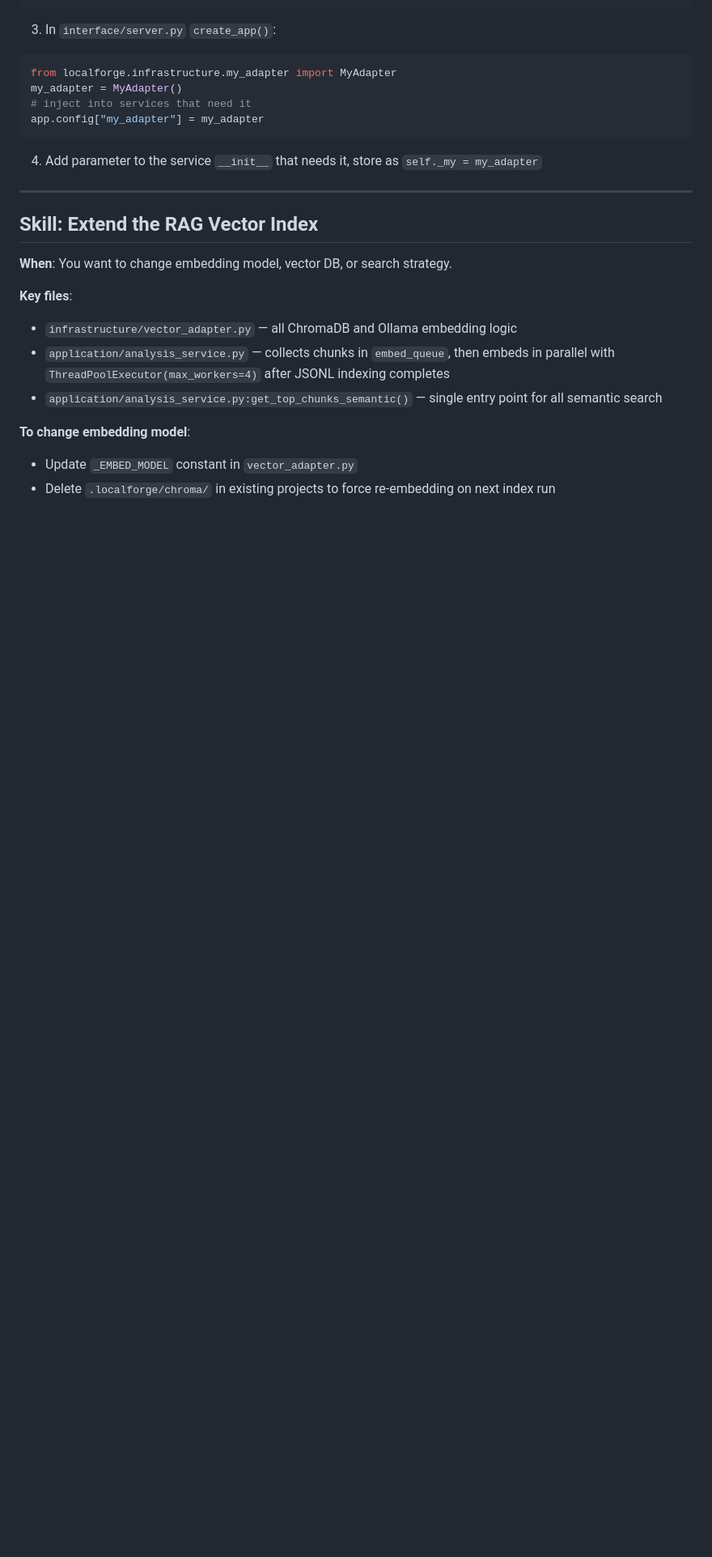
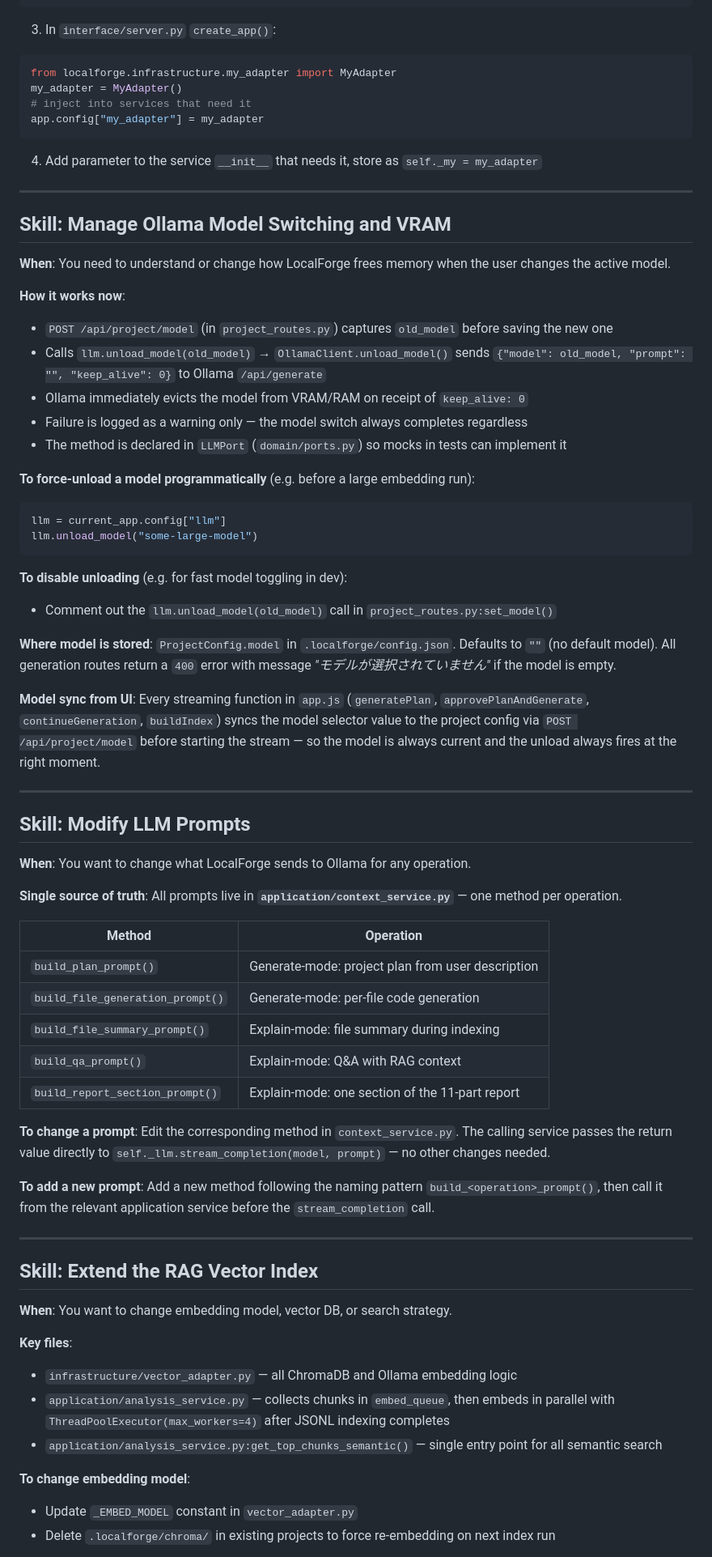
Before and after one commit to Rikiza89/localforge_web, a Markdown page: skills.md, the part around the change. Shown at 81% size. Rendered like a GitHub page; blank space fills up the shorter version.

Commit message:
Update docs: model VRAM unload, prompt locations, model switching
- CLAUDE.md: add 'Model Switching and VRAM Management' section under
  Ollama Lifecycle; add 'Where All Prompts Live' table in Key Conventions
- README.md: add model VRAM unload and no-default-model bullet points
  in Key Design Decisions
- skills.md: add 'Manage Ollama Model Switching and VRAM' skill with
  implementation details and disable/override instructions; add 'Modify
  LLM Prompts' skill with full method table for context_service.py

https://claude.ai/code/session_01CFf3M1m9vVrRPe1u4wXqAt

````diff
--- a/skills.md
+++ b/skills.md
@@ -80,6 +80,52 @@ my_adapter = MyAdapter()
 app.config["my_adapter"] = my_adapter
 ```
 4. Add parameter to the service `__init__` that needs it, store as `self._my = my_adapter`
+
+---
+
+## Skill: Manage Ollama Model Switching and VRAM
+
+**When**: You need to understand or change how LocalForge frees memory when the user changes the active model.
+
+**How it works now**:
+- `POST /api/project/model` (in `project_routes.py`) captures `old_model` before saving the new one
+- Calls `llm.unload_model(old_model)` → `OllamaClient.unload_model()` sends `{"model": old_model, "prompt": "", "keep_alive": 0}` to Ollama `/api/generate`
+- Ollama immediately evicts the model from VRAM/RAM on receipt of `keep_alive: 0`
+- Failure is logged as a warning only — the model switch always completes regardless
+- The method is declared in `LLMPort` (`domain/ports.py`) so mocks in tests can implement it
+
+**To force-unload a model programmatically** (e.g. before a large embedding run):
+```python
+llm = current_app.config["llm"]
+llm.unload_model("some-large-model")
+```
+
+**To disable unloading** (e.g. for fast model toggling in dev):
+- Comment out the `llm.unload_model(old_model)` call in `project_routes.py:set_model()`
+
+**Where model is stored**: `ProjectConfig.model` in `.localforge/config.json`. Defaults to `""` (no default model). All generation routes return a `400` error with message *"モデルが選択されていません"* if the model is empty.
+
+**Model sync from UI**: Every streaming function in `app.js` (`generatePlan`, `approvePlanAndGenerate`, `continueGeneration`, `buildIndex`) syncs the model selector value to the project config via `POST /api/project/model` before starting the stream — so the model is always current and the unload always fires at the right moment.
+
+---
+
+## Skill: Modify LLM Prompts
+
+**When**: You want to change what LocalForge sends to Ollama for any operation.
+
+**Single source of truth**: All prompts live in **`application/context_service.py`** — one method per operation.
+
+| Method | Operation |
+|---|---|
+| `build_plan_prompt()` | Generate-mode: project plan from user description |
+| `build_file_generation_prompt()` | Generate-mode: per-file code generation |
+| `build_file_summary_prompt()` | Explain-mode: file summary during indexing |
+| `build_qa_prompt()` | Explain-mode: Q&A with RAG context |
+| `build_report_section_prompt()` | Explain-mode: one section of the 11-part report |
+
+**To change a prompt**: Edit the corresponding method in `context_service.py`. The calling service passes the return value directly to `self._llm.stream_completion(model, prompt)` — no other changes needed.
+
+**To add a new prompt**: Add a new method following the naming pattern `build_<operation>_prompt()`, then call it from the relevant application service before the `stream_completion` call.
 
 ---
 
````
Also changed, not shown: CLAUDE.md (+25 -0 lines), README.md (+2 -0 lines).
